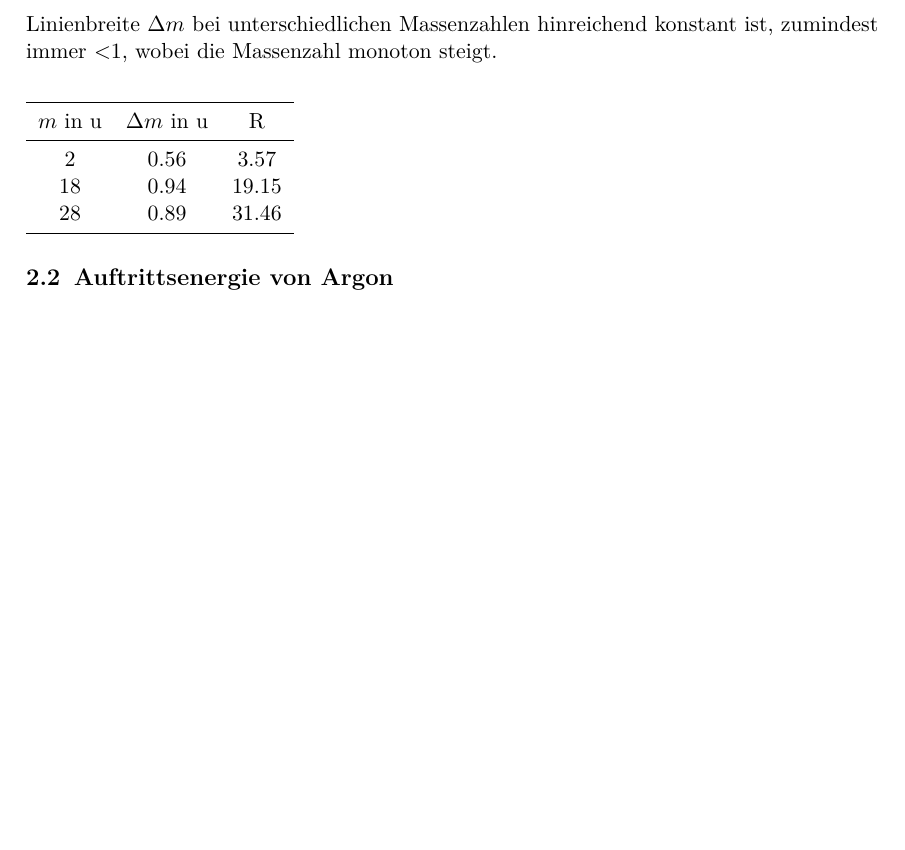
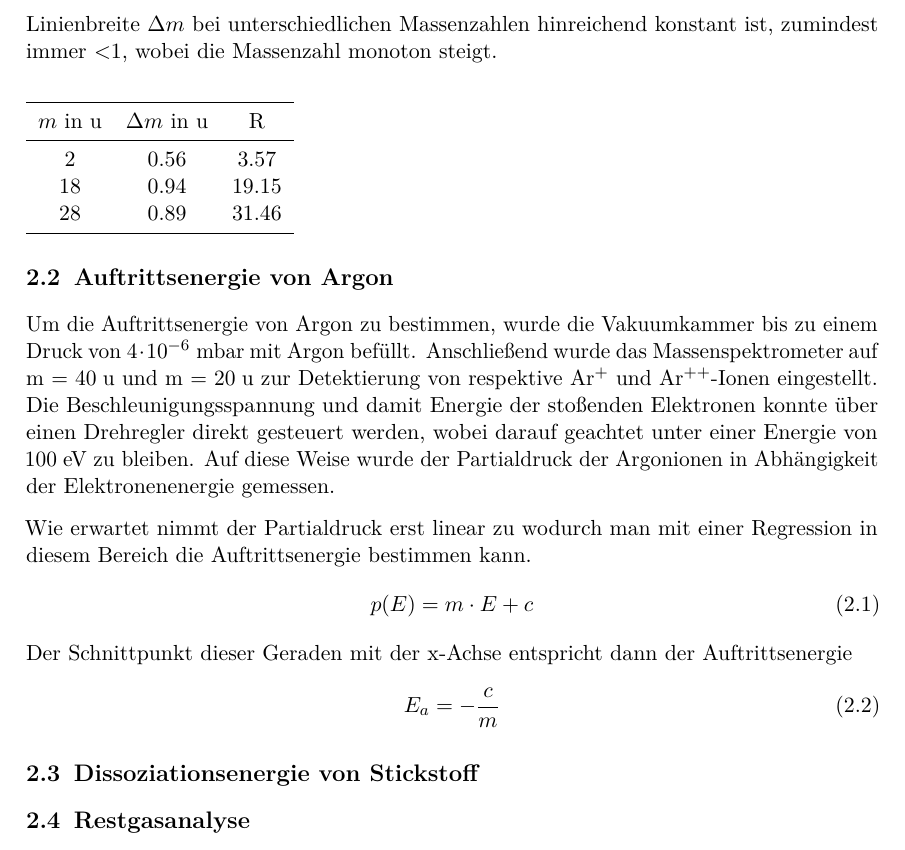
Before and after one commit to mikr042/p3, a LaTeX document (massenspektrometer/main.tex, which reads massenspektrometer/chap/auswertung.tex): part of page 10 of 11, cut so that both start at the same text, the shorter picture padded with empty space. Compiled offline with pdfLaTeX.

Commit message:
a2 teils

```diff
--- a/massenspektrometer/chap/auswertung.tex
+++ b/massenspektrometer/chap/auswertung.tex
@@ -44,3 +44,26 @@ Wie erwartet steigt das Auflösungsvermögen mit steigendem m. Dies liegt daran,
 
 
 \section{Auftrittsenergie von Argon}
+
+Um die Auftrittsenergie von Argon zu bestimmen, wurde die Vakuumkammer bis zu einem Druck von $4\cdot 10^{-6}$\;mbar mit Argon befüllt.
+Anschließend wurde das Massenspektrometer auf m = 40\;u und m = 20\;u zur Detektierung von respektive Ar$^{+}$ und Ar$^{++}$-Ionen eingestellt.\\
+Die Beschleunigungsspannung und damit Energie der stoßenden Elektronen konnte über einen Drehregler direkt gesteuert werden, wobei darauf geachtet unter einer Energie von 100\;eV zu bleiben.
+Auf diese Weise wurde der Partialdruck der Argonionen in Abhängigkeit der Elektronenenergie gemessen.
+
+%TODO: Plots mit Regression hier einfügen
+
+Wie erwartet nimmt der Partialdruck erst linear zu wodurch man mit einer Regression in diesem Bereich die Auftrittsenergie bestimmen kann.
+\begin{equation}
+	p(E) = m\cdot E + c
+\end{equation}
+Der Schnittpunkt dieser Geraden mit der x-Achse entspricht dann der Auftrittsenergie
+\begin{equation}
+	E_a = -\frac{c}{m}
+\end{equation}
+
+
+\section{Dissoziationsenergie von Stickstoff}
+
+
+
+\section{Restgasanalyse}
```
